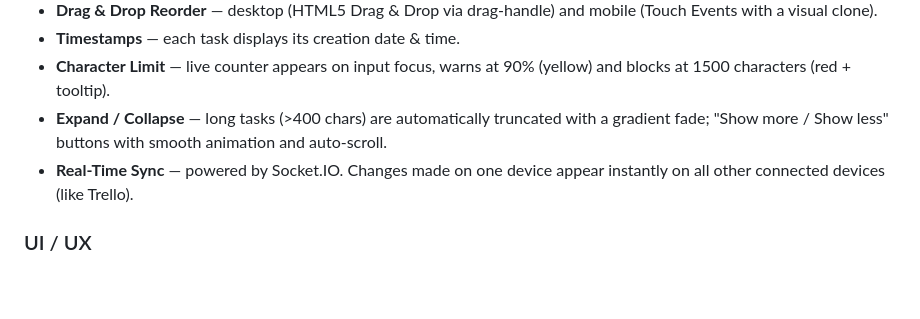
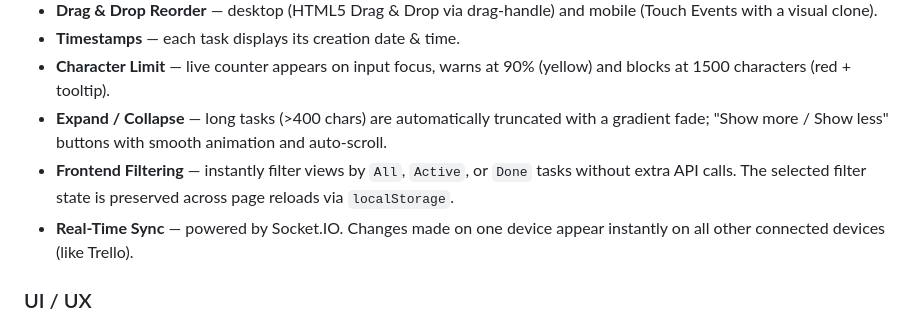
Before and after one commit to cheer77/Todo, a Markdown page: README.md, the part around the change. Rendered like a GitHub page; blank space fills up the shorter version.

```diff
--- a/README.md
+++ b/README.md
@@ -13,6 +13,7 @@ A modern, high-performance To-Do list application featuring a premium "glassmorp
 - **Timestamps** — each task displays its creation date & time.
 - **Character Limit** — live counter appears on input focus, warns at 90% (yellow) and blocks at 1500 characters (red + tooltip).
 - **Expand / Collapse** — long tasks (>400 chars) are automatically truncated with a gradient fade; "Show more / Show less" buttons with smooth animation and auto-scroll.
+- **Frontend Filtering** — instantly filter views by `All`, `Active`, or `Done` tasks without extra API calls. The selected filter state is preserved across page reloads via `localStorage`.
 - **Real-Time Sync** — powered by Socket.IO. Changes made on one device appear instantly on all other connected devices (like Trello).
 
 ### UI / UX
```
